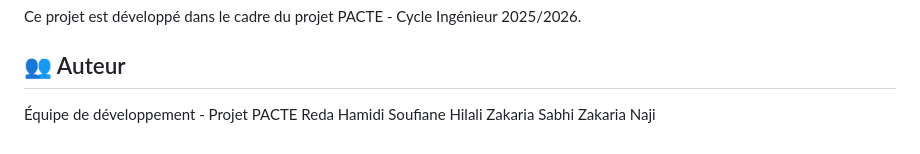
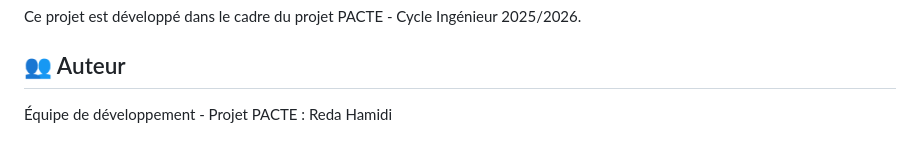
Before and after one commit to redahmd/Hestim-Schedule, a Markdown page: README.md, the part around the change. Drawn GitHub-style.

```diff
--- a/README.md
+++ b/README.md
@@ -157,8 +157,5 @@ Ce projet est développé dans le cadre du projet PACTE - Cycle Ingénieur 2025/
 
 ## 👥 Auteur
 
-Équipe de développement - Projet PACTE
+Équipe de développement - Projet PACTE :
 Reda Hamidi
-Soufiane Hilali
-Zakaria Sabhi
-Zakaria Naji
```
